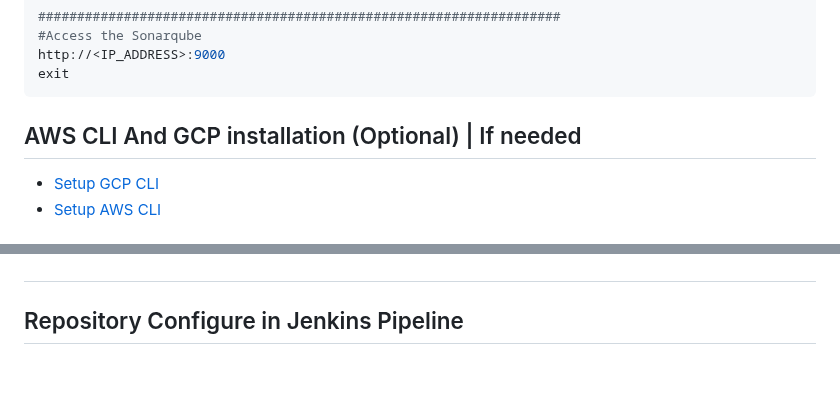
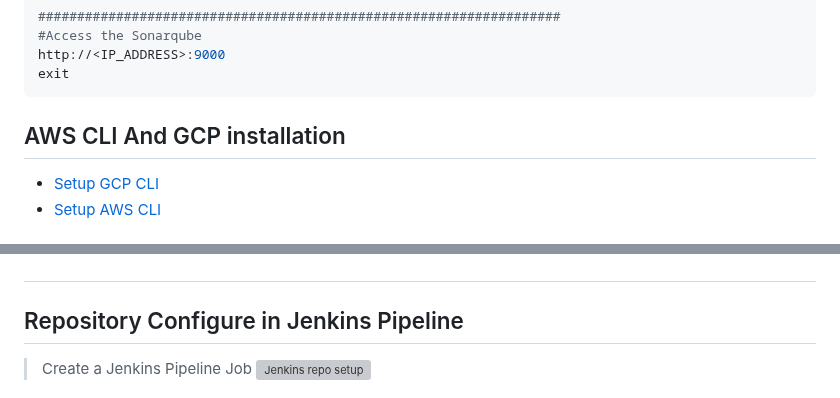
Before and after one commit to Kishanrampure/DevOps-Boardgame-Project, a Markdown page: README.md, 2 parts joined by grey strips. Drawn GitHub-style; blank space fills up the shorter version; grey boxes are pictures that could not be loaded.

````diff
--- a/README.md
+++ b/README.md
@@ -184,7 +184,7 @@ http://<IP_ADDRESS>:9000
 exit
 ```
 
-## AWS CLI And GCP installation (Optional) | If needed
+## AWS CLI And GCP installation
  - [Setup GCP CLI](https://cloud.google.com/sdk/docs/install)
  - [Setup AWS CLI](https://docs.aws.amazon.com/cli/latest/userguide/getting-started-install.html)
 
@@ -260,4 +260,5 @@ Modify build timestamp formatting
 #
 
 ## Repository Configure in Jenkins Pipeline
+> Create a Jenkins Pipeline Job
 ![Jenkins repo setup](https://github.com/Kishanrampure/DevOps-Boardgame-Project/assets/121344253/71de4f05-99dc-4834-923a-0dbc4dcb6b11)
````
Also changed, not shown: other parts of README.md (+3 -0 lines).
